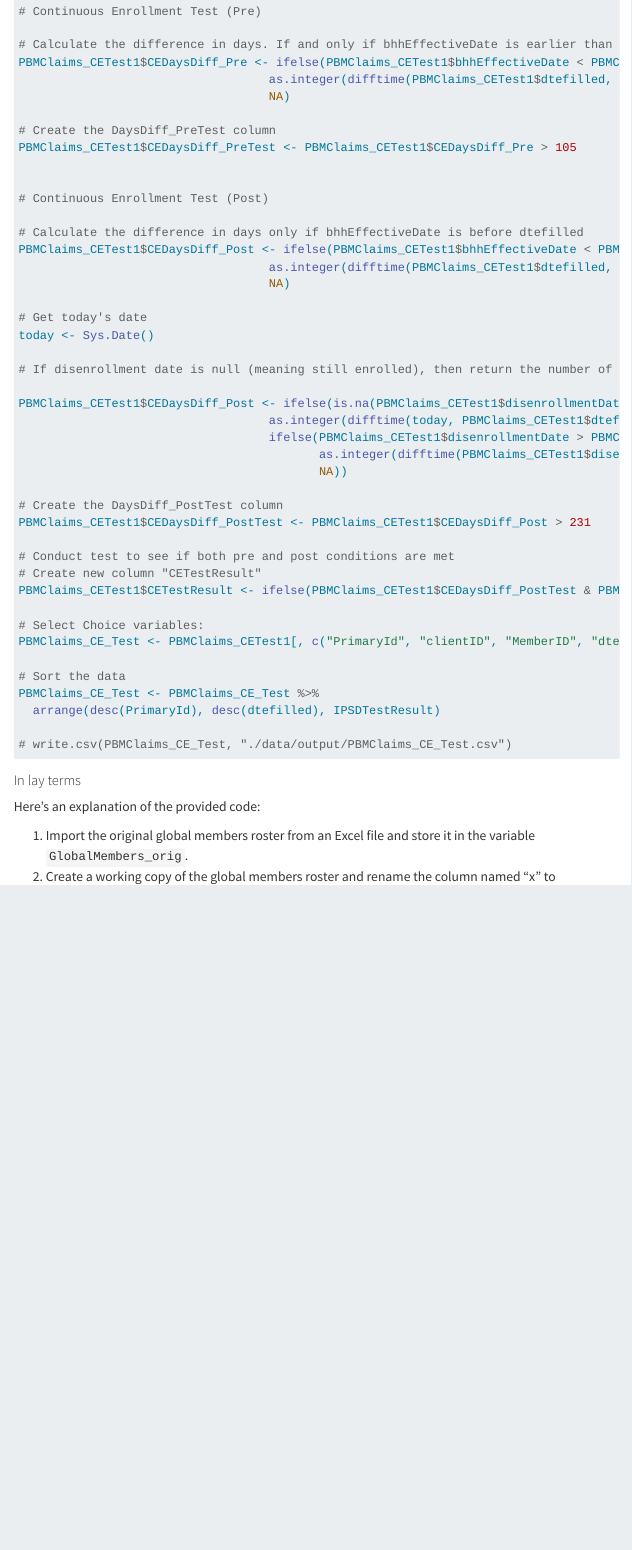
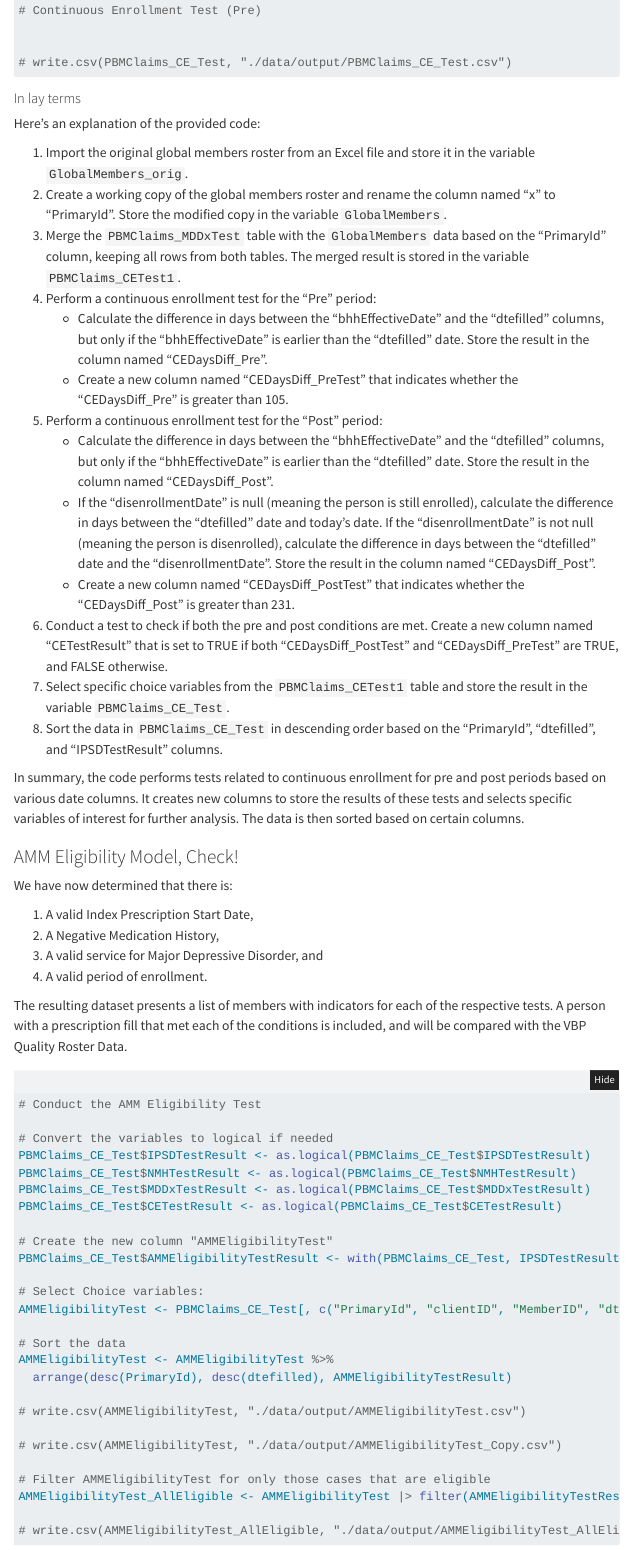
Before and after one commit to Jrk373/VBP_ValidationModel_AMM, a Quarto document (VBP_ValidationModel_AMM_2023-05-23_updated_2023-07-07.qmd): the page in a window 1100 px wide, from 16670 px down before the commit and from 16700 px down after it, so that both start at the same text. Rendered offline with R 4.5, knitr and Pandoc in place of Quarto, with nearby package versions; folded parts are opened; some code elsewhere in the file could not run offline; menus at the side of the page are left out.

Commit message:
end of day

```diff
--- a/VBP_ValidationModel_AMM_2023-05-23_updated_2023-07-07.qmd
+++ b/VBP_ValidationModel_AMM_2023-05-23_updated_2023-07-07.qmd
@@ -898,42 +898,3 @@ PBMClaims_CETest1 <- merge(x = PBMClaims_MDDxTest,
-PBMClaims_CETest1$CEDaysDiff_Pre <- ifelse(PBMClaims_CETest1$bhhEffectiveDate < PBMClaims_CETest1$dtefilled,
-                                   as.integer(difftime(PBMClaims_CETest1$dtefilled, PBMClaims_CETest1$bhhEffectiveDate, units = "days")),
-                                   NA)
-
-# Create the DaysDiff_PreTest column
-PBMClaims_CETest1$CEDaysDiff_PreTest <- PBMClaims_CETest1$CEDaysDiff_Pre > 105
-
-
-# Continuous Enrollment Test (Post)
-
-# Calculate the difference in days only if bhhEffectiveDate is before dtefilled
-PBMClaims_CETest1$CEDaysDiff_Post <- ifelse(PBMClaims_CETest1$bhhEffectiveDate < PBMClaims_CETest1$dtefilled,
-                                   as.integer(difftime(PBMClaims_CETest1$dtefilled, PBMClaims_CETest1$bhhEffectiveDate, units = "days")),
-                                   NA)
-
-# Get today's date
-today <- Sys.Date()
-
-# If disenrollment date is null (meaning still enrolled), then return the number of days between dtefilled and today. If the disenrollmentDate is not null (Meaning the person is disenrolled) then calculate the number of days between the dtefilled and the disenrollment date.
-
-PBMClaims_CETest1$CEDaysDiff_Post <- ifelse(is.na(PBMClaims_CETest1$disenrollmentDate),
-                                   as.integer(difftime(today, PBMClaims_CETest1$dtefilled, units = "days")),
-                                   ifelse(PBMClaims_CETest1$disenrollmentDate > PBMClaims_CETest1$dtefilled,
-                                          as.integer(difftime(PBMClaims_CETest1$disenrollmentDate, PBMClaims_CETest1$dtefilled, units = "days")),
-                                          NA))
-
-# Create the DaysDiff_PostTest column
-PBMClaims_CETest1$CEDaysDiff_PostTest <- PBMClaims_CETest1$CEDaysDiff_Post > 231
-
-# Conduct test to see if both pre and post conditions are met
-# Create new column "CETestResult"
-PBMClaims_CETest1$CETestResult <- ifelse(PBMClaims_CETest1$CEDaysDiff_PostTest & PBMClaims_CETest1$CEDaysDiff_PreTest, TRUE, FALSE)
-
-# Select Choice variables:
-PBMClaims_CE_Test <- PBMClaims_CETest1[, c("PrimaryId", "clientID", "MemberID", "dtefilled", "IPSDTestResult", "NMHTestResult", "MDDxTestResult", "CETestResult", "begDate", "PrimaryDiagnosis", "GpiNumber", "LabelName", "preslstnme", "decimalqty", "dayssupply", "CEDaysDiff_Pre", "CEDaysDiff_Post", "AmtPaidFinal")]
-
-# Sort the data
-PBMClaims_CE_Test <- PBMClaims_CE_Test %>%
-  arrange(desc(PrimaryId), desc(dtefilled), IPSDTestResult)
 
 # write.csv(PBMClaims_CE_Test, "./data/output/PBMClaims_CE_Test.csv")
 
```
Also changed, not shown: VBP_ValidationModel_AMM_2023-05-23_updated_2023-07-07.qmd (10 more changed lines).
